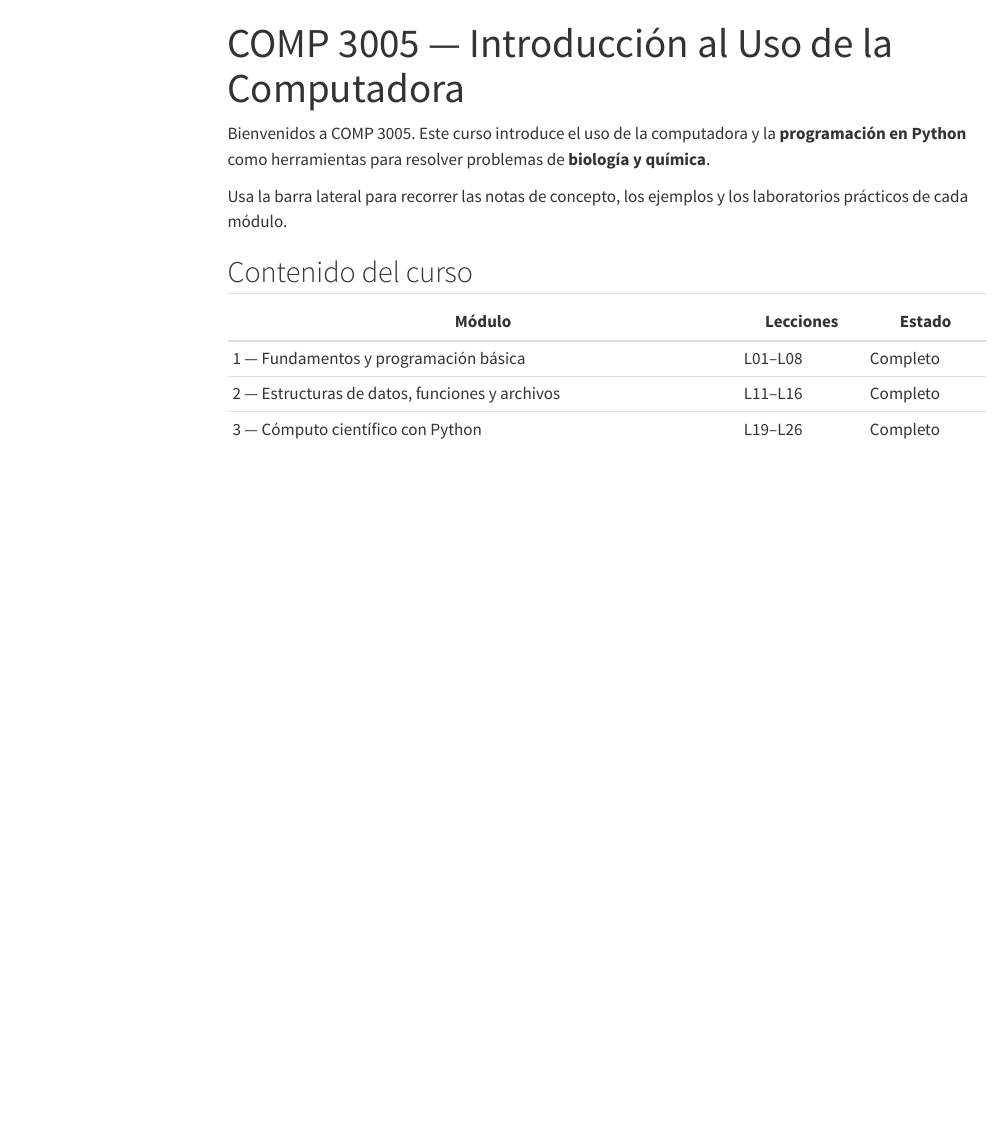
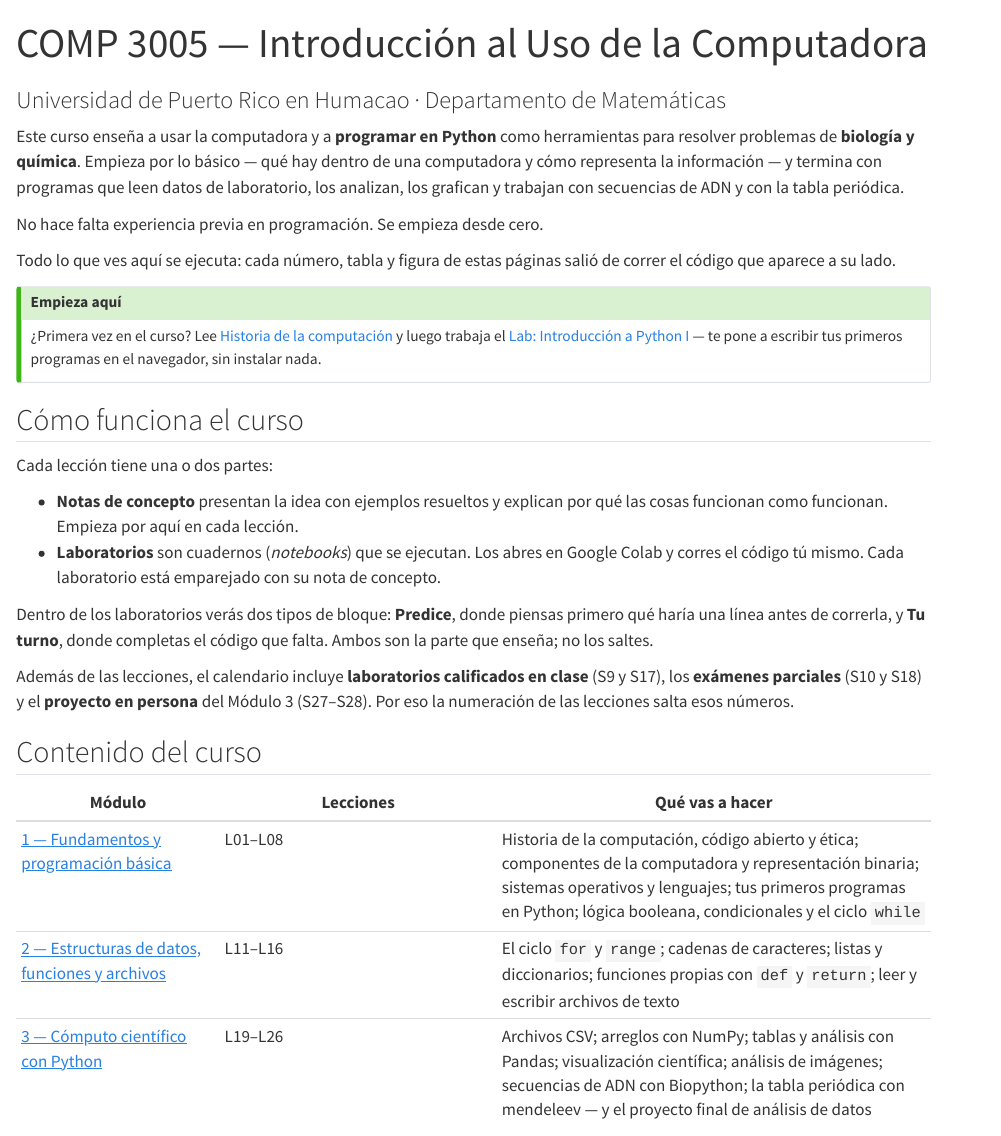
Before and after one commit to devomh/comp3005-2026, a Quarto document (index.qmd): the page in a window 1100 px wide, from its top. Rendered offline with R 4.5, knitr and Pandoc in place of Quarto, with nearby package versions; menus at the side of the page are left out.

Commit message:
sync: zoom en diagramas + pagina de inicio y estilo del sitio
- assets/diagram-zoom.html + `include-after-body`: al hacer clic en cualquier
  diagrama o figura se abre ampliado (clic o Esc para cerrar). No requiere
  marcado adicional en cada leccion.
- primera sincronizacion del estilo del sitio: assets/cdat-owl.svg, styles.css
  y la pagina de inicio reconstruida.

```diff
--- a/_quarto.yml
+++ b/_quarto.yml
@@ -14,3 +15,9 @@ website:
   sidebar:
     style: docked
     search: true
+    # PLACEHOLDER mark (decision 0021): the owl is the CDAT program's and COMP 3005 is not a
+    # CDAT-program course. It stands in, by the course owner's call, until COMP 3005 has a
+    # mark of its own -- replace assets/cdat-owl.svg + these two paths when it does.
+    logo: assets/cdat-owl.svg
+    logo-alt: "Logotipo del curso"
+    title: "COMP 3005"    # el encabezado nombra el curso
@@ -17 +26,3 @@ website:
     contents:
+      - text: "Inicio"    # renombrado: el titulo del encabezado ya nombra el curso
+        href: index.qmd
@@ -19,7 +29,7 @@ website:
       # Los módulos se añaden aquí a medida que las lecciones se publican.
       # Orden y mapa de sesiones: _syllabus/lesson-schedule.md (S1-S28; S29-S30 reservadas).
       # Las carpetas/slugs son inglés+ASCII (convención del repo); los rótulos son español.
-      - section: "Módulo 1 — Fundamentos y programación básica"
+      - section: "Módulo 1 — Fundamentos y programación básica (L01–L08)"
         contents:
           - u01_fundamentals/l01_concept_computing_history.qmd
           - u01_fundamentals/l02_concept_data_representation.qmd
@@ -34,7 +44,7 @@ website:
           - u01_fundamentals/l07_lab_conditionals.md
           - u01_fundamentals/l08_concept_while_loops.qmd
           - u01_fundamentals/l08_lab_while_loops.md
-      - section: "Módulo 2 — Estructuras de datos, funciones y archivos"
+      - section: "Módulo 2 — Estructuras de datos, funciones y archivos (L11–L16)"
         contents:
           - u02_data_structures_files/l11_concept_for_loops.qmd
           - u02_data_structures_files/l11_lab_for_loops.md
@@ -48,7 +58,7 @@ website:
           - u02_data_structures_files/l15_lab_functions.md
           - u02_data_structures_files/l16_concept_text_files.qmd
           - u02_data_structures_files/l16_lab_text_files.md
-      - section: "Módulo 3 — Cómputo científico con Python"
+      - section: "Módulo 3 — Cómputo científico con Python (L19–L26)"
         contents:
           - u03_scientific_computing/l19_concept_csv_files.qmd
           - u03_scientific_computing/l19_lab_csv_files.md
@@ -70,6 +80,7 @@ website:
 format:
   html:
     theme: cosmo
+    css: styles.css
     mermaid:
       theme: neutral      # default theme gives dark subgraph fills (unreadable in light mode)
     toc: true
@@ -77,6 +88,7 @@ format:
     code-copy: true
     code-overflow: wrap
     html-math-method: katex
+    include-after-body: assets/diagram-zoom.html   # click any diagram/figure to enlarge (decision 0023)
 
 execute:
   freeze: auto
--- a/index.qmd
+++ b/index.qmd
@@ -1,18 +1,49 @@
 ---
 title: "COMP 3005 — Introducción al Uso de la Computadora"
+subtitle: "Universidad de Puerto Rico en Humacao · Departamento de Matemáticas"
+toc: false
 ---
 
-Bienvenidos a COMP 3005. Este curso introduce el uso de la computadora y la
-**programación en Python** como herramientas para resolver problemas de
-**biología y química**.
+Este curso enseña a usar la computadora y a **programar en Python** como herramientas para
+resolver problemas de **biología y química**. Empieza por lo básico — qué hay dentro de una
+computadora y cómo representa la información — y termina con programas que leen datos de
+laboratorio, los analizan, los grafican y trabajan con secuencias de ADN y con la tabla
+periódica.
 
-Usa la barra lateral para recorrer las notas de concepto, los ejemplos y los
-laboratorios prácticos de cada módulo.
+No hace falta experiencia previa en programación. Se empieza desde cero.
+
+Todo lo que ves aquí se ejecuta: cada número, tabla y figura de estas páginas salió de
+correr el código que aparece a su lado.
+
+::: {.callout-tip}
+## Empieza aquí
+
+¿Primera vez en el curso? Lee [Historia de la computación](u01_fundamentals/l01_concept_computing_history.qmd)
+y luego trabaja el [Lab: Introducción a Python I](u01_fundamentals/l04_lab_python_intro_1.md)
+— te pone a escribir tus primeros programas en el navegador, sin instalar nada.
+:::
+
+## Cómo funciona el curso
+
+Cada lección tiene una o dos partes:
+
+- **Notas de concepto** presentan la idea con ejemplos resueltos y explican por qué las
+  cosas funcionan como funcionan. Empieza por aquí en cada lección.
+- **Laboratorios** son cuadernos (*notebooks*) que se ejecutan. Los abres en Google Colab y
+  corres el código tú mismo. Cada laboratorio está emparejado con su nota de concepto.
+
+Dentro de los laboratorios verás dos tipos de bloque: **Predice**, donde piensas primero
+qué haría una línea antes de correrla, y **Tu turno**, donde completas el código que falta.
+Ambos son la parte que enseña; no los saltes.
+
+Además de las lecciones, el calendario incluye **laboratorios calificados en clase** (S9 y
+S17), los **exámenes parciales** (S10 y S18) y el **proyecto en persona** del Módulo 3
+(S27–S28). Por eso la numeración de las lecciones salta esos números.
 
 ## Contenido del curso
 
-| Módulo | Lecciones | Estado |
-|--------|-----------|--------|
-| 1 — Fundamentos y programación básica | L01–L08 | Completo |
-| 2 — Estructuras de datos, funciones y archivos | L11–L16 | Completo |
-| 3 — Cómputo científico con Python | L19–L26 | Completo |
+| Módulo | Lecciones | Qué vas a hacer |
+|--------|-----------|-----------------|
+| [1 — Fundamentos y programación básica](u01_fundamentals/l01_concept_computing_history.qmd) | L01–L08 | Historia de la computación, código abierto y ética; componentes de la computadora y representación binaria; sistemas operativos y lenguajes; tus primeros programas en Python; lógica booleana, condicionales y el ciclo `while` |
+| [2 — Estructuras de datos, funciones y archivos](u02_data_structures_files/l11_concept_for_loops.qmd) | L11–L16 | El ciclo `for` y `range`; cadenas de caracteres; listas y diccionarios; funciones propias con `def` y `return`; leer y escribir archivos de texto |
+| [3 — Cómputo científico con Python](u03_scientific_computing/l19_concept_csv_files.qmd) | L19–L26 | Archivos CSV; arreglos con NumPy; tablas y análisis con Pandas; visualización científica; análisis de imágenes; secuencias de ADN con Biopython; la tabla periódica con mendeleev — y el proyecto final de análisis de datos |
```
Also changed, not shown: styles.css (added, +13 -0 lines), assets/cdat-owl.svg (added), assets/diagram-zoom.html (added), _quarto.yml (4 more changed lines), index.qmd (51 more changed lines).
